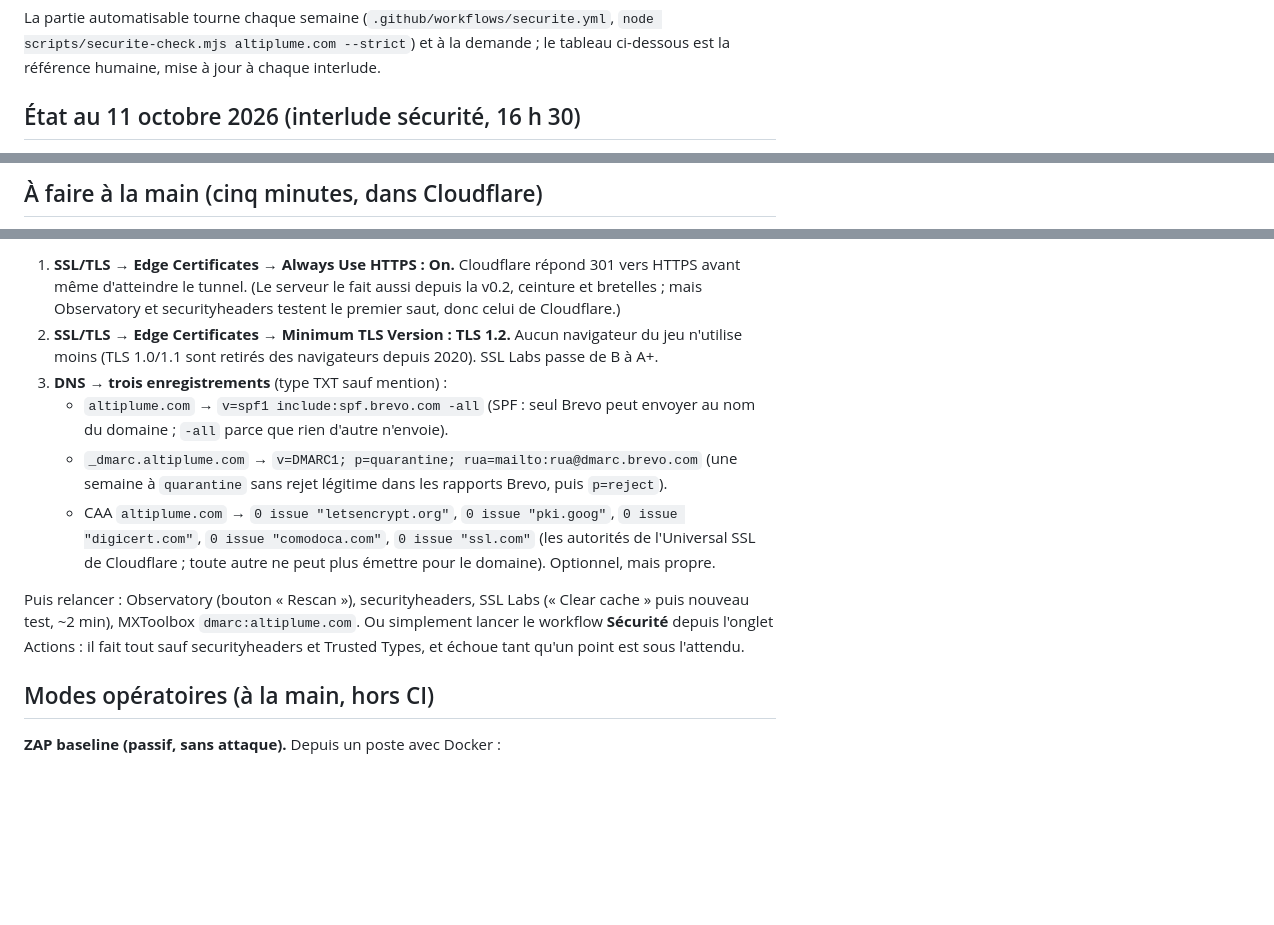
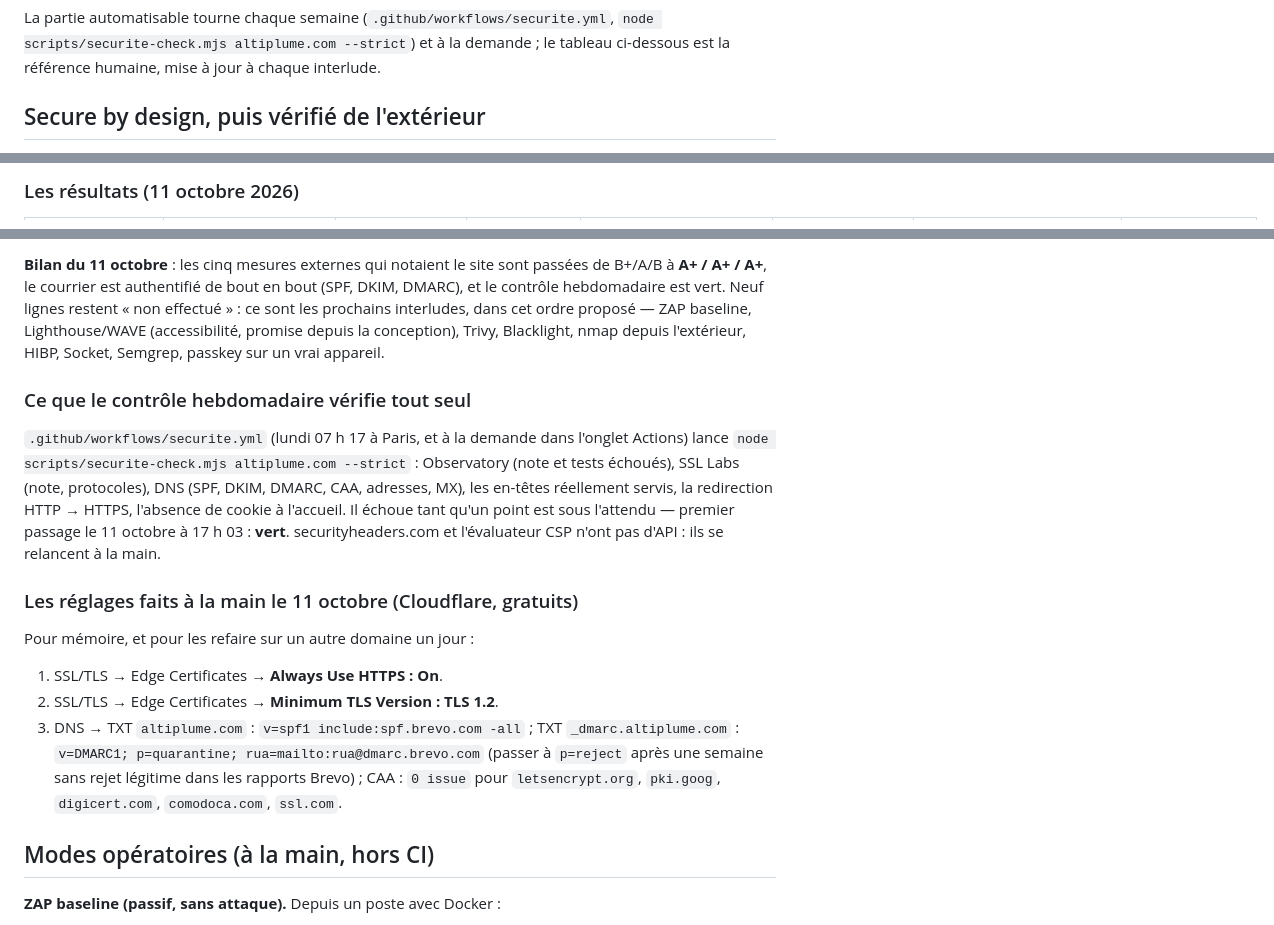
Before and after one commit to regis57/altiplume, a Markdown page: docs/SECURITE.md, 3 parts joined by grey strips. Drawn GitHub-style; blank space fills up the shorter version.

```diff
--- a/docs/SECURITE.md
+++ b/docs/SECURITE.md
@@ -10,5 +10,5 @@ La partie automatisable tourne chaque semaine (`.github/workflows/securite.yml`,
 `node scripts/securite-check.mjs altiplume.com --strict`) et à la demande ; le
 tableau ci-dessous est la référence humaine, mise à jour à chaque interlude.
 
-## État au 11 octobre 2026 (interlude sécurité, 16 h 30)
+## Secure by design, puis vérifié de l'extérieur
 
@@ -32,3 +23,3 @@ tableau ci-dessous est la référence humaine, mise à jour à chaque interlude.
 
-## À faire à la main (cinq minutes, dans Cloudflare)
+### Les résultats (11 octobre 2026)
 
@@ -38,27 +45,34 @@ déjà exactement ces conditions).
 
-1. **SSL/TLS → Edge Certificates → Always Use HTTPS : On.** Cloudflare répond
-   301 vers HTTPS avant même d'atteindre le tunnel. (Le serveur le fait aussi
-   depuis la v0.2, ceinture et bretelles ; mais Observatory et securityheaders
-   testent le premier saut, donc celui de Cloudflare.)
-2. **SSL/TLS → Edge Certificates → Minimum TLS Version : TLS 1.2.** Aucun
-   navigateur du jeu n'utilise moins (TLS 1.0/1.1 sont retirés des navigateurs
-   depuis 2020). SSL Labs passe de B à A+.
-3. **DNS → trois enregistrements** (type TXT sauf mention) :
-   - `altiplume.com` → `v=spf1 include:spf.brevo.com -all` (SPF : seul Brevo
-     peut envoyer au nom du domaine ; `-all` parce que rien d'autre n'envoie).
-   - `_dmarc.altiplume.com` → `v=DMARC1; p=quarantine; rua=mailto:rua@dmarc.brevo.com`
-     (une semaine à `quarantine` sans rejet légitime dans les rapports Brevo,
-     puis `p=reject`).
-   - CAA `altiplume.com` → `0 issue "letsencrypt.org"`, `0 issue "pki.goog"`,
-     `0 issue "digicert.com"`, `0 issue "comodoca.com"`, `0 issue "ssl.com"`
-     (les autorités de l'Universal SSL de Cloudflare ; toute autre ne peut plus
-     émettre pour le domaine). Optionnel, mais propre.
+**Bilan du 11 octobre** : les cinq mesures externes qui notaient le site sont
+passées de B+/A/B à **A+ / A+ / A+**, le courrier est authentifié de bout en
+bout (SPF, DKIM, DMARC), et le contrôle hebdomadaire est vert. Neuf lignes
+restent « non effectué » : ce sont les prochains interludes, dans cet ordre
+proposé — ZAP baseline, Lighthouse/WAVE (accessibilité, promise depuis la
+conception), Trivy, Blacklight, nmap depuis l'extérieur, HIBP, Socket, Semgrep,
+passkey sur un vrai appareil.
 
-Puis relancer : Observatory (bouton « Rescan »), securityheaders, SSL Labs
-(« Clear cache » puis nouveau test, ~2 min), MXToolbox `dmarc:altiplume.com`.
-Ou simplement lancer le workflow **Sécurité** depuis l'onglet Actions : il fait
-tout sauf securityheaders et Trusted Types, et échoue tant qu'un point est sous
-l'attendu.
+### Ce que le contrôle hebdomadaire vérifie tout seul
+
+`.github/workflows/securite.yml` (lundi 07 h 17 à Paris, et à la demande dans
+l'onglet Actions) lance `node scripts/securite-check.mjs altiplume.com --strict` :
+Observatory (note et tests échoués), SSL Labs (note, protocoles), DNS (SPF,
+DKIM, DMARC, CAA, adresses, MX), les en-têtes réellement servis, la redirection
+HTTP → HTTPS, l'absence de cookie à l'accueil. Il échoue tant qu'un point est
+sous l'attendu — premier passage le 11 octobre à 17 h 03 : **vert**.
+securityheaders.com et l'évaluateur CSP n'ont pas d'API : ils se relancent à la
+main.
+
+### Les réglages faits à la main le 11 octobre (Cloudflare, gratuits)
+
+Pour mémoire, et pour les refaire sur un autre domaine un jour :
+
+1. SSL/TLS → Edge Certificates → **Always Use HTTPS : On**.
+2. SSL/TLS → Edge Certificates → **Minimum TLS Version : TLS 1.2**.
+3. DNS → TXT `altiplume.com` : `v=spf1 include:spf.brevo.com -all` ;
+   TXT `_dmarc.altiplume.com` : `v=DMARC1; p=quarantine; rua=mailto:rua@dmarc.brevo.com`
+   (passer à `p=reject` après une semaine sans rejet légitime dans les rapports
+   Brevo) ; CAA : `0 issue` pour `letsencrypt.org`, `pki.goog`, `digicert.com`,
+   `comodoca.com`, `ssl.com`.
 
 ## Modes opératoires (à la main, hors CI)
 
```
Also changed, not shown: other parts of docs/SECURITE.md (+27 -20 lines), docs/COUTS.md (+1 -0 lines).
